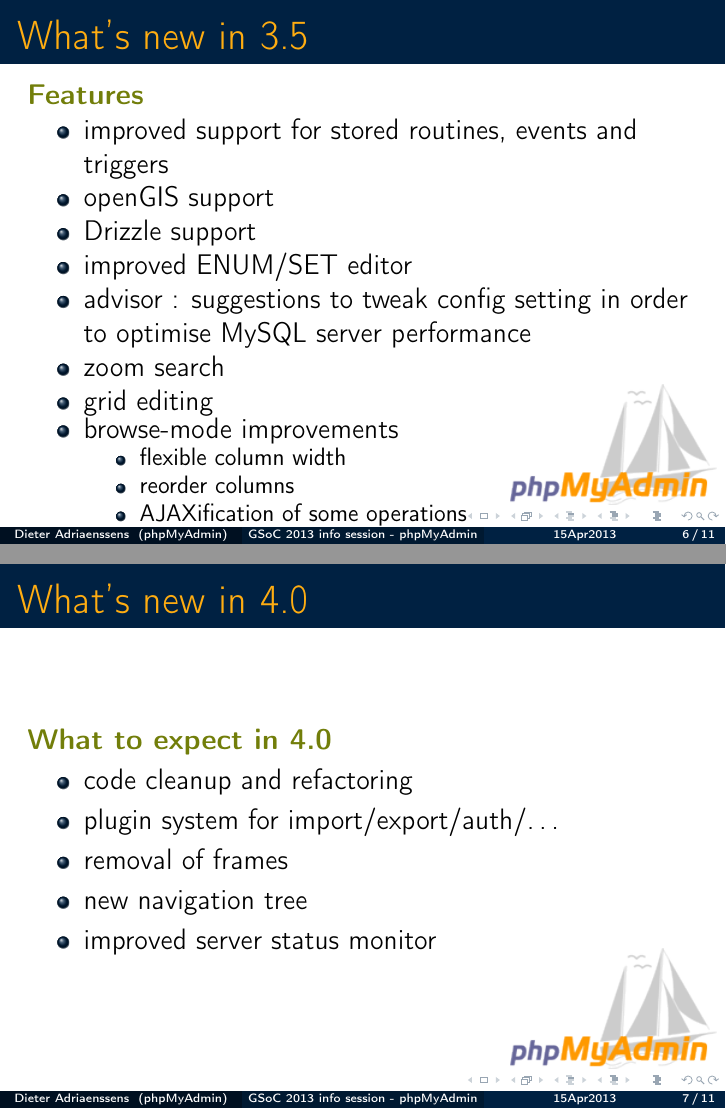
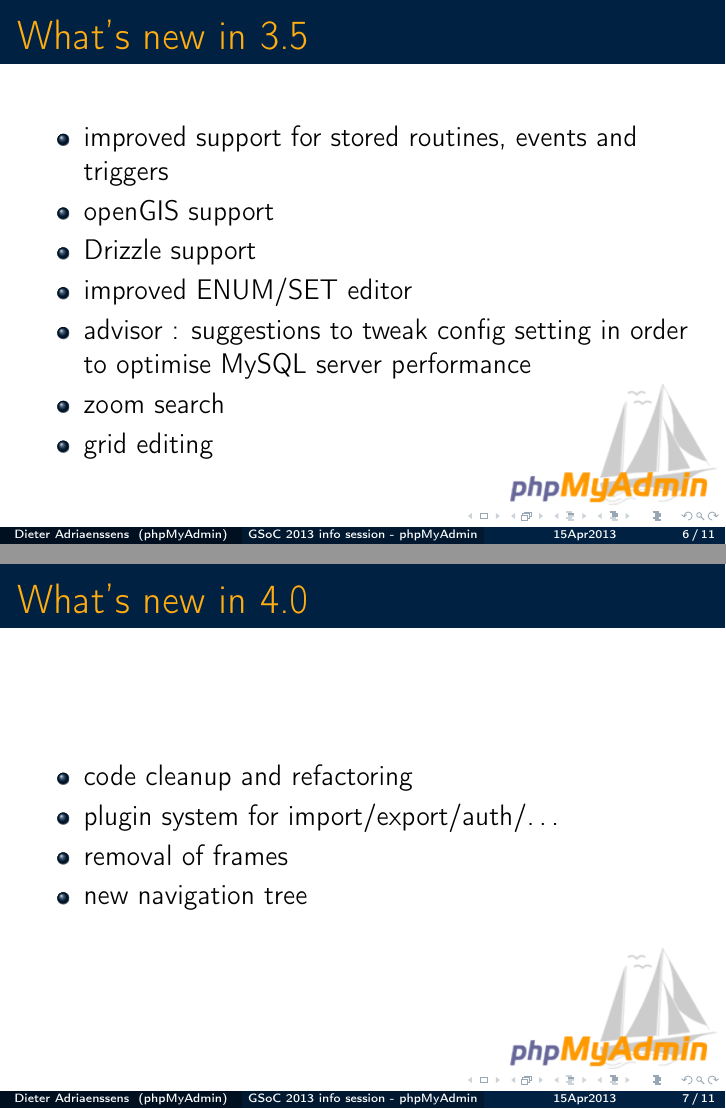
Before and after one commit to phpmyadmin/data, LaTeX slides (phpmyadmin_GSoC_infosessie_15Apr2013/presentation.tex): pages 6 and 7 of 11, joined at a grey line. Compiled offline with pdfLaTeX.

Commit message:
cleanup new feature pages

```diff
--- a/phpmyadmin_GSoC_infosessie_15Apr2013/presentation.tex
+++ b/phpmyadmin_GSoC_infosessie_15Apr2013/presentation.tex
@@ -57,7 +57,6 @@ April 15th, 2013}
   \end{frame}
   \begin{frame}
     \frametitle{What's new in 3.5}
-   \textbf{{\color{PmaOlive}Features}}
     \begin{itemize}
       \item improved support for stored routines, events and triggers
       \item openGIS support
@@ -66,23 +65,15 @@ April 15th, 2013}
       \item advisor : suggestions to tweak config setting in order to optimise MySQL server performance
       \item zoom search
       \item grid editing
-      \item browse-mode improvements
-      \begin{itemize}
-        \item flexible column width
-        \item reorder columns
-        \item AJAXification of some operations
-      \end{itemize}
     \end{itemize}
   \end{frame}
   \begin{frame}
     \frametitle{What's new in 4.0}
-    \textbf{{\color{PmaOlive}What to expect in 4.0}}
     \begin{itemize}
       \item code cleanup and refactoring
       \item plugin system for import/export/auth/\ldots
       \item removal of frames
       \item new navigation tree
-      \item improved server status monitor
     \end{itemize}
   \end{frame}
   \begin{frame}
```
